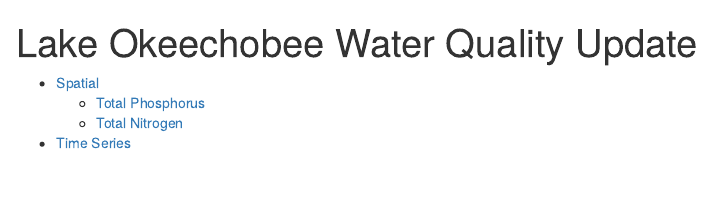
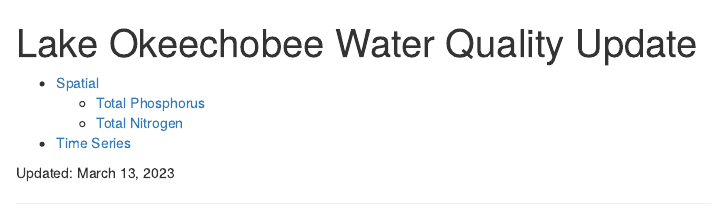
Before and after one commit to SwampThingPaul/LakeO_WQ, an R Markdown document (currentWQStatus/index.Rmd): the page in a window 1100 px wide, from its top. Rendered offline with R 4.5, knitr and Pandoc, with nearby package versions; some code elsewhere in the file could not run offline.

Commit message:
minor edits

````diff
--- a/currentWQStatus/index.Rmd
+++ b/currentWQStatus/index.Rmd
@@ -173,6 +173,9 @@ dat.xtab.month.region$date.monCY=with(dat.xtab.month.region,date.fun(paste(CY,mo
 
 ```
 
+Updated: `r paste(format(Sys.Date(),"%B %d, %Y"))`
+
+***
 
 ## Spatial
 
````
Also changed, not shown: currentWQStatus/index.html, currentWQStatus/index.Rmd (1 more changed lines).
